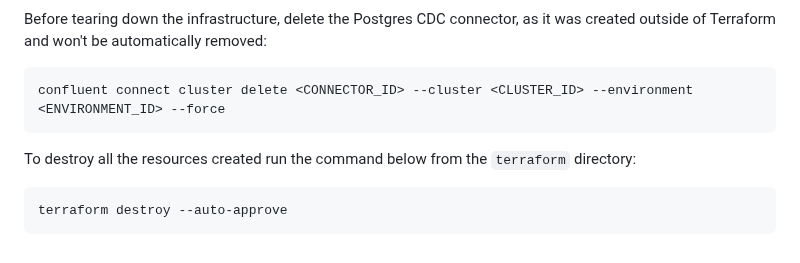
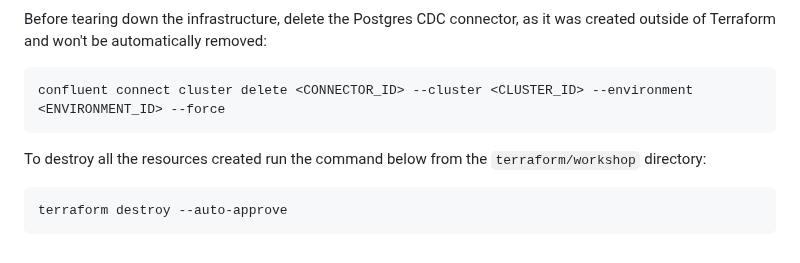
Before and after one commit to confluentinc/workshop-mortgage-underwriting-agentic-system, a Markdown page: SETUP-WORKSHOP.md, the part around the change. Drawn GitHub-style.

````diff
--- a/SETUP-WORKSHOP.md
+++ b/SETUP-WORKSHOP.md
@@ -208,7 +208,7 @@ Before tearing down the infrastructure, delete the Postgres CDC connector, as it
 confluent connect cluster delete <CONNECTOR_ID> --cluster <CLUSTER_ID> --environment <ENVIRONMENT_ID> --force
 ```
 
-To destroy all the resources created run the command below from the ```terraform``` directory:
+To destroy all the resources created run the command below from the ```terraform/workshop``` directory:
 
 ```
 terraform destroy --auto-approve
````
Also changed, not shown: SETUP-SELF-SERVE.md (+1 -1 lines).
